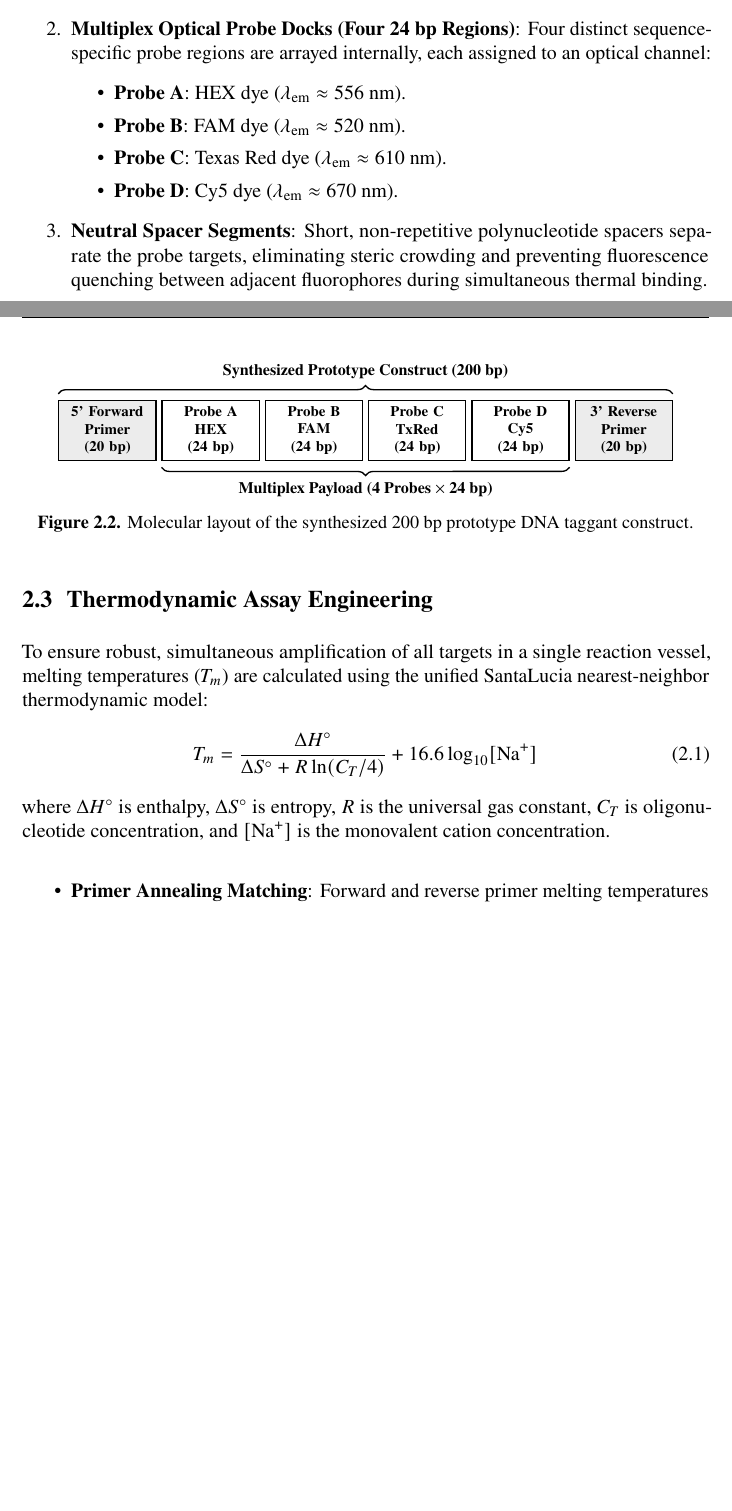
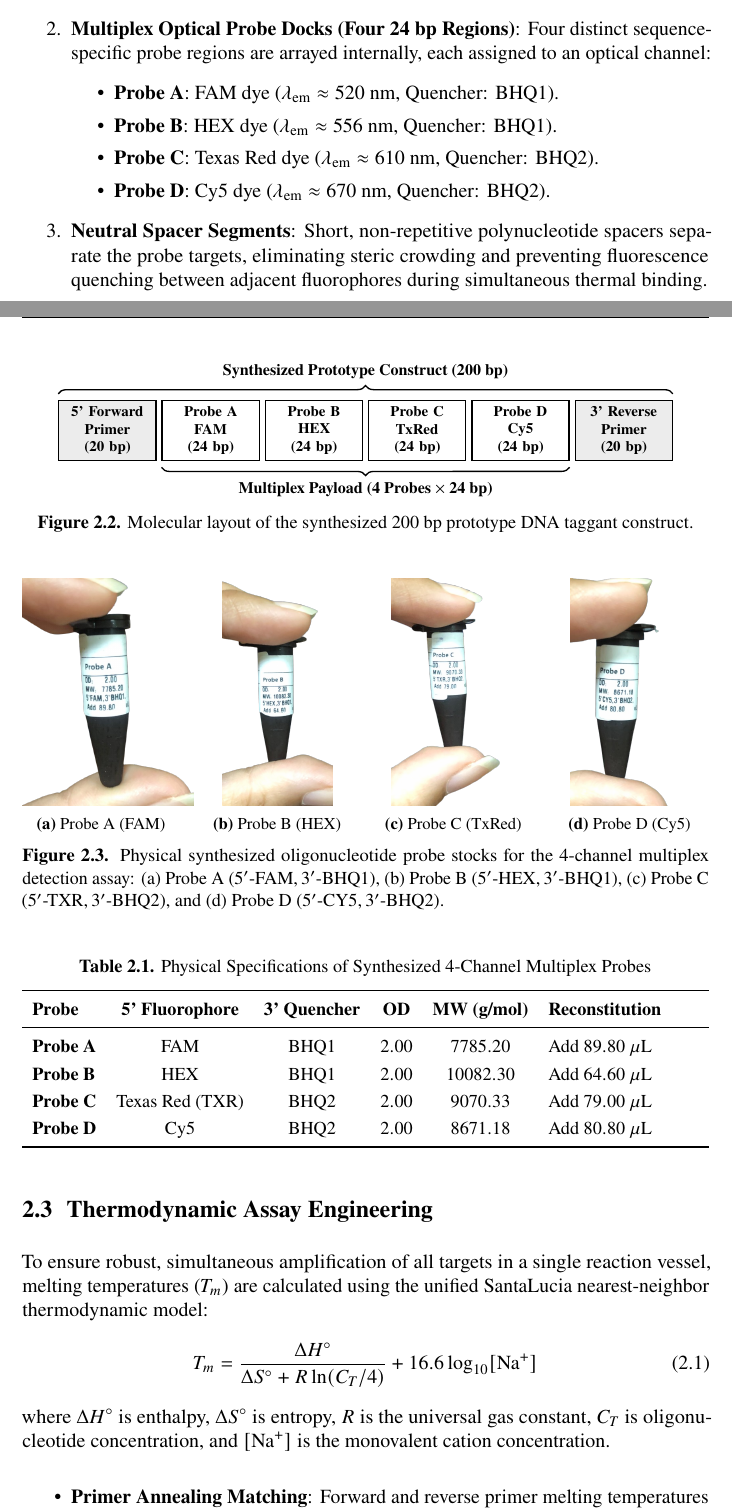
Before and after one commit to TahaYaseenButt/DNAx, a LaTeX thesis (Report/Main.tex, which reads Report/ch2.tex): two parts of pages 10 and 11 of 27, joined at a grey line, cut so that both start at the same text, the shorter picture padded with empty space. Compiled offline with pdfLaTeX.

Commit message:
feat: embed 4 exact physical probe vial images (Probe A FAM, Probe B HEX, Probe C TXR, Probe D Cy5) with reagent specifications

```diff
--- a/Report/ch2.tex
+++ b/Report/ch2.tex
@@ -38,10 +38,10 @@ The synthetic DNA construct is engineered as a linear double-stranded DNA molecu
     \item \textbf{Universal Primer Docks (Flanking 20~bp Regions)}: Standardized forward and reverse primer binding sites flank the construct, allowing universal enzymatic amplification across any product batch without altering the master PCR master mix chemistry.
     \item \textbf{Multiplex Optical Probe Docks (Four 24~bp Regions)}: Four distinct sequence-specific probe regions are arrayed internally, each assigned to an optical channel:
     \begin{itemize}
-        \item \textbf{Probe A}: HEX dye ($\lambda_{\text{em}} \approx 556\text{ nm}$).
-        \item \textbf{Probe B}: FAM dye ($\lambda_{\text{em}} \approx 520\text{ nm}$).
-        \item \textbf{Probe C}: Texas Red dye ($\lambda_{\text{em}} \approx 610\text{ nm}$).
-        \item \textbf{Probe D}: Cy5 dye ($\lambda_{\text{em}} \approx 670\text{ nm}$).
+        \item \textbf{Probe A}: FAM dye ($\lambda_{\text{em}} \approx 520\text{ nm}$, Quencher: BHQ1).
+        \item \textbf{Probe B}: HEX dye ($\lambda_{\text{em}} \approx 556\text{ nm}$, Quencher: BHQ1).
+        \item \textbf{Probe C}: Texas Red dye ($\lambda_{\text{em}} \approx 610\text{ nm}$, Quencher: BHQ2).
+        \item \textbf{Probe D}: Cy5 dye ($\lambda_{\text{em}} \approx 670\text{ nm}$, Quencher: BHQ2).
     \end{itemize}
     \item \textbf{Neutral Spacer Segments}: Short, non-repetitive polynucleotide spacers separate the probe targets, eliminating steric crowding and preventing fluorescence quenching between adjacent fluorophores during simultaneous thermal binding.
 \end{enumerate}
@@ -64,8 +64,8 @@ The synthetic DNA construct is engineered as a linear double-stranded DNA molecu
         probebox/.style={boxstyle, fill=white}
     ]
         \node[primerbox] (fwd) at (0, 0) {5' Forward\\ Primer\\ (20 bp)};
-        \node[probebox, right=0.12cm of fwd] (p1) {Probe A\\ HEX\\ (24 bp)};
-        \node[probebox, right=0.12cm of p1] (p2) {Probe B\\ FAM\\ (24 bp)};
+        \node[probebox, right=0.12cm of fwd] (p1) {Probe A\\ FAM\\ (24 bp)};
+        \node[probebox, right=0.12cm of p1] (p2) {Probe B\\ HEX\\ (24 bp)};
         \node[probebox, right=0.12cm of p2] (p3) {Probe C\\ TxRed\\ (24 bp)};
         \node[probebox, right=0.12cm of p3] (p4) {Probe D\\ Cy5\\ (24 bp)};
         \node[primerbox, right=0.12cm of p4] (rev) {3' Reverse\\ Primer\\ (20 bp)};
@@ -81,6 +81,56 @@ The synthetic DNA construct is engineered as a linear double-stranded DNA molecu
     \caption{Molecular layout of the synthesized 200~bp prototype DNA taggant construct.}
     \label{fig:molecular_anatomy}
 \end{figure}
+
+\begin{figure}[H]
+    \centering
+    \begin{subfigure}[b]{0.23\textwidth}
+        \centering
+        \includegraphics[height=4.8cm, keepaspectratio]{tube_probe_a_fam.png}
+        \caption{Probe A (FAM)}
+        \label{fig:tube_probe_a}
+    \end{subfigure}%
+    \hfill
+    \begin{subfigure}[b]{0.23\textwidth}
+        \centering
+        \includegraphics[height=4.8cm, keepaspectratio]{tube_probe_b_hex.png}
+        \caption{Probe B (HEX)}
+        \label{fig:tube_probe_b}
+    \end{subfigure}%
+    \hfill
+    \begin{subfigure}[b]{0.23\textwidth}
+        \centering
+        \includegraphics[height=4.8cm, keepaspectratio]{tube_probe_c_txr.png}
+        \caption{Probe C (TxRed)}
+        \label{fig:tube_probe_c}
+    \end{subfigure}%
+    \hfill
+    \begin{subfigure}[b]{0.23\textwidth}
+        \centering
+        \includegraphics[height=4.8cm, keepaspectratio]{tube_probe_d_cy5.png}
+        \caption{Probe D (Cy5)}
+        \label{fig:tube_probe_d}
+    \end{subfigure}
+    \caption{Physical synthesized oligonucleotide probe stocks for the 4-channel multiplex detection assay: (a) Probe A ($5'\text{-FAM}, 3'\text{-BHQ1}$), (b) Probe B ($5'\text{-HEX}, 3'\text{-BHQ1}$), (c) Probe C ($5'\text{-TXR}, 3'\text{-BHQ2}$), and (d) Probe D ($5'\text{-CY5}, 3'\text{-BHQ2}$).}
+    \label{fig:physical_probes}
+\end{figure}
+
+\begin{table}[H]
+\centering
+\small
+\caption{Physical Specifications of Synthesized 4-Channel Multiplex Probes}
+\label{tab:probe_specifications}
+\begin{tabularx}{\textwidth}{l c c c c X}
+\toprule
+\textbf{Probe} & \textbf{5' Fluorophore} & \textbf{3' Quencher} & \textbf{OD} & \textbf{MW (g/mol)} & \textbf{Reconstitution} \\
+\midrule
+\textbf{Probe A} & FAM & BHQ1 & $2.00$ & $7785.20$ & Add $89.80~\mu\text{L}$ \\
+\textbf{Probe B} & HEX & BHQ1 & $2.00$ & $10082.30$ & Add $64.60~\mu\text{L}$ \\
+\textbf{Probe C} & Texas Red (TXR) & BHQ2 & $2.00$ & $9070.33$ & Add $79.00~\mu\text{L}$ \\
+\textbf{Probe D} & Cy5 & BHQ2 & $2.00$ & $8671.18$ & Add $80.80~\mu\text{L}$ \\
+\bottomrule
+\end{tabularx}
+\end{table}
 
 \section{Thermodynamic Assay Engineering}
 To ensure robust, simultaneous amplification of all targets in a single reaction vessel, melting temperatures ($T_m$) are calculated using the unified SantaLucia nearest-neighbor thermodynamic model:
```
Also changed, not shown: Report/ch3.tex (+2 -2 lines), Report/Main.pdf, Report/tube_probe_a_fam.png (added), Report/tube_probe_b_hex.png (added), Report/tube_probe_c_txr.png (added), Report/tube_probe_d_cy5.png (added), 9 other files.
